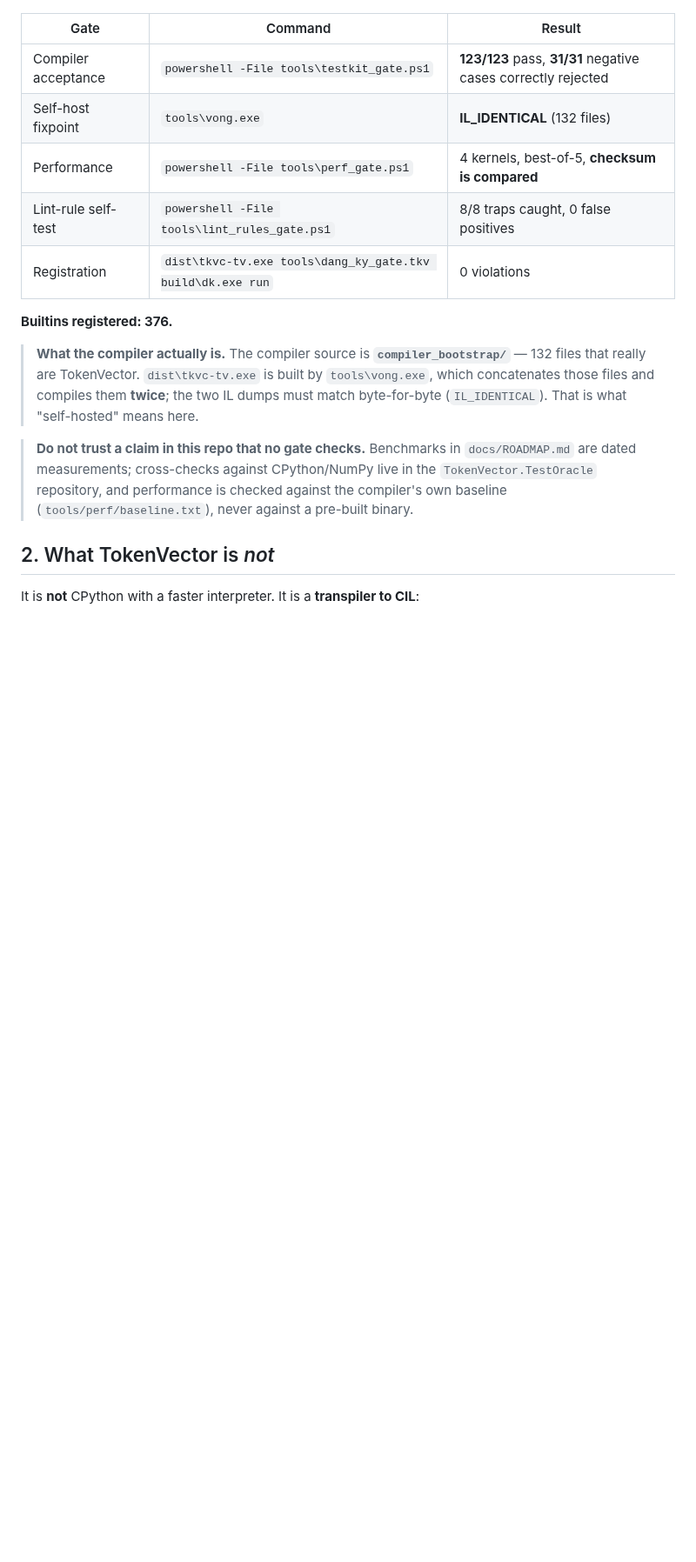
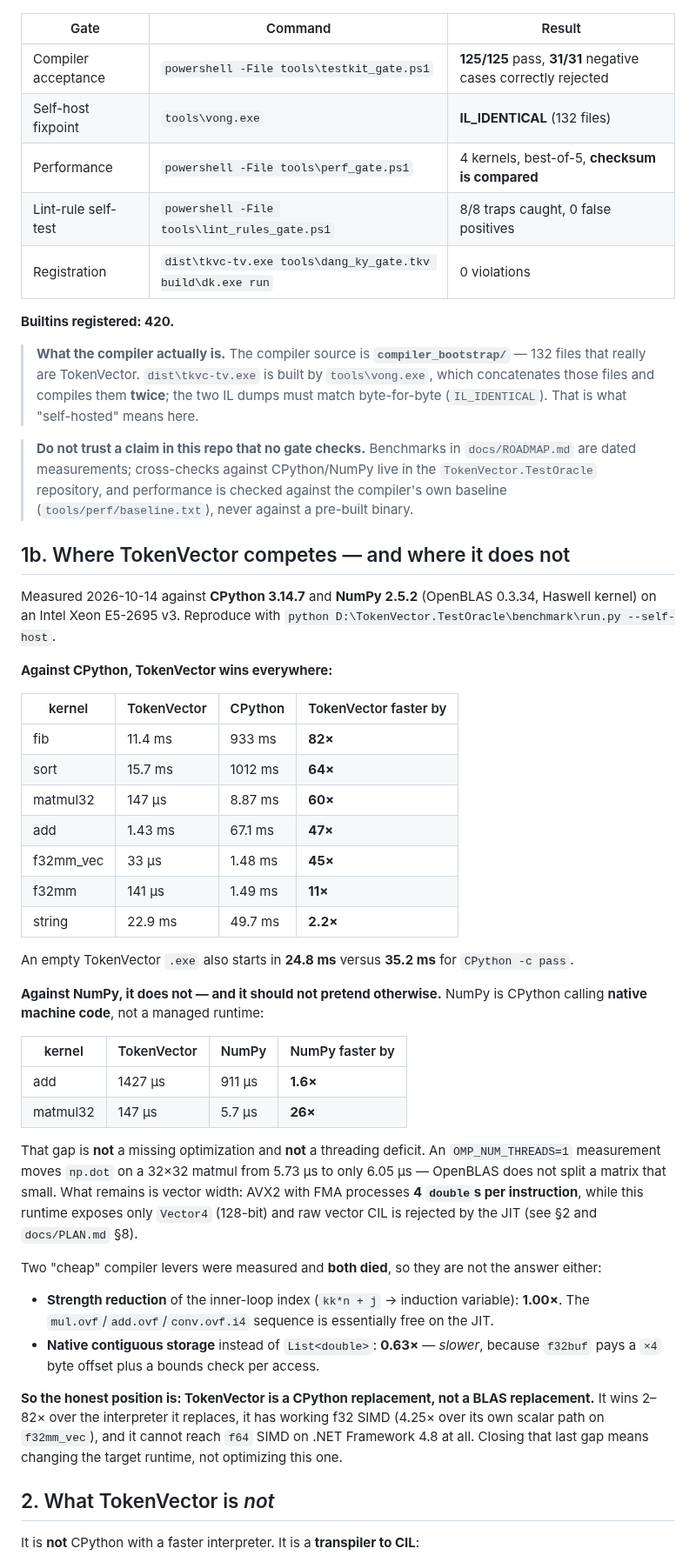
Before and after one commit to nguyenhungtran18/TokenVector, a Markdown page: README.md, the part around one of its changes. Shown at 87% size. Rendered like a GitHub page; blank space fills up the shorter version.

```diff
--- a/README.md
+++ b/README.md
@@ -41,13 +41,13 @@ Everything below is checked by a gate in this repository. Numbers are from
 
 | Gate | Command | Result |
 |---|---|---|
-| Compiler acceptance | `powershell -File tools\testkit_gate.ps1` | **123/123** pass, **31/31** negative cases correctly rejected |
+| Compiler acceptance | `powershell -File tools\testkit_gate.ps1` | **125/125** pass, **31/31** negative cases correctly rejected |
 | Self-host fixpoint | `tools\vong.exe` | **IL_IDENTICAL** (132 files) |
 | Performance | `powershell -File tools\perf_gate.ps1` | 4 kernels, best-of-5, **checksum is compared** |
 | Lint-rule self-test | `powershell -File tools\lint_rules_gate.ps1` | 8/8 traps caught, 0 false positives |
 | Registration | `dist\tkvc-tv.exe tools\dang_ky_gate.tkv build\dk.exe run` | 0 violations |
 
-**Builtins registered: 376.**
+**Builtins registered: 420.**
 
 > **What the compiler actually is.** The compiler source is **`compiler_bootstrap/`**
 > — 132 files that really are TokenVector. `dist\tkvc-tv.exe` is built by
@@ -60,6 +60,57 @@ Everything below is checked by a gate in this repository. Numbers are from
 > live in the `TokenVector.TestOracle` repository, and performance is checked
 > against the compiler's own baseline (`tools/perf/baseline.txt`), never against
 > a pre-built binary.
+
+## 1b. Where TokenVector competes — and where it does not
+
+Measured 2026-10-14 against **CPython 3.14.7** and **NumPy 2.5.2** (OpenBLAS
+0.3.34, Haswell kernel) on an Intel Xeon E5-2695 v3. Reproduce with
+`python D:\TokenVector.TestOracle\benchmark\run.py --self-host`.
+
+**Against CPython, TokenVector wins everywhere:**
+
+| kernel | TokenVector | CPython | TokenVector faster by |
+|---|---|---|---|
+| fib | 11.4 ms | 933 ms | **82×** |
+| sort | 15.7 ms | 1012 ms | **64×** |
+| matmul32 | 147 µs | 8.87 ms | **60×** |
+| add | 1.43 ms | 67.1 ms | **47×** |
+| f32mm_vec | 33 µs | 1.48 ms | **45×** |
+| f32mm | 141 µs | 1.49 ms | **11×** |
+| string | 22.9 ms | 49.7 ms | **2.2×** |
+
+An empty TokenVector `.exe` also starts in **24.8 ms** versus **35.2 ms** for
+`CPython -c pass`.
+
+**Against NumPy, it does not — and it should not pretend otherwise.** NumPy is
+CPython calling **native machine code**, not a managed runtime:
+
+| kernel | TokenVector | NumPy | NumPy faster by |
+|---|---|---|---|
+| add | 1427 µs | 911 µs | **1.6×** |
+| matmul32 | 147 µs | 5.7 µs | **26×** |
+
+That gap is **not** a missing optimization and **not** a threading deficit. An
+`OMP_NUM_THREADS=1` measurement moves `np.dot` on a 32×32 matmul from 5.73 µs to
+only 6.05 µs — OpenBLAS does not split a matrix that small. What remains is
+vector width: AVX2 with FMA processes **4 `double`s per instruction**, while
+this runtime exposes only `Vector4` (128-bit) and raw vector CIL is rejected by
+the JIT (see §2 and `docs/PLAN.md` §8).
+
+Two "cheap" compiler levers were measured and **both died**, so they are not the
+answer either:
+
+- **Strength reduction** of the inner-loop index (`kk*n + j` → induction
+  variable): **1.00×**. The `mul.ovf`/`add.ovf`/`conv.ovf.i4` sequence is
+  essentially free on the JIT.
+- **Native contiguous storage** instead of `List<double>`: **0.63×** — *slower*,
+  because `f32buf` pays a `×4` byte offset plus a bounds check per access.
+
+**So the honest position is: TokenVector is a CPython replacement, not a BLAS
+replacement.** It wins 2–82× over the interpreter it replaces, it has working
+f32 SIMD (4.25× over its own scalar path on `f32mm_vec`), and it cannot reach
+`f64` SIMD on .NET Framework 4.8 at all. Closing that last gap means changing the
+target runtime, not optimizing this one.
 
 ## 2. What TokenVector is *not*
 
```
Also changed, not shown: other parts of README.md (+1 -1 lines), docs/ROADMAP.md (+10 -0 lines).
